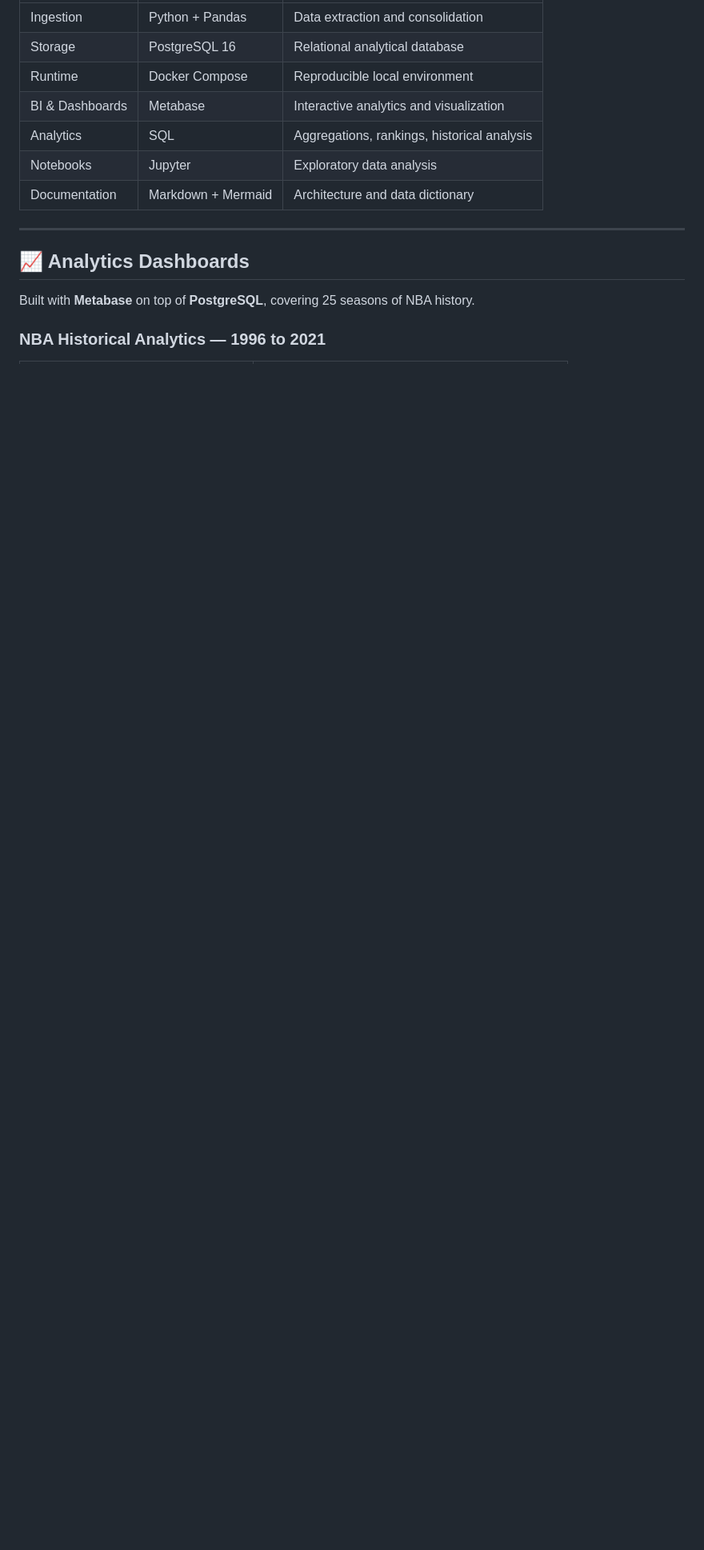
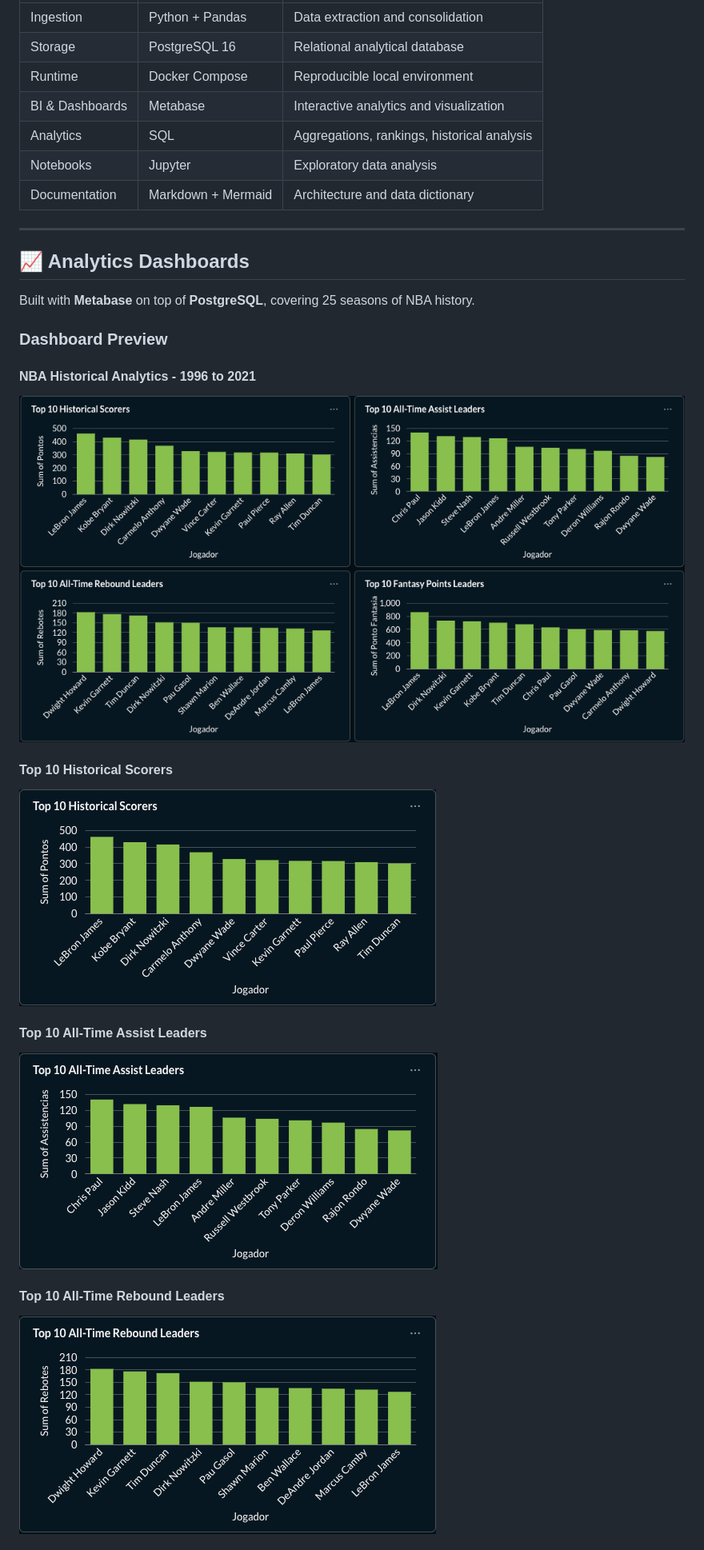
Before and after one commit to GuilhermePires21890/nba-data-platform-reconstruction, a Markdown page: README.md, the part around the change printed below. Shown: that part at 80% size. Rendered like a GitHub page; pictures changed too: docs/screenshots/NBA Historical Analytics - 1996 to 2021.png (added), docs/screenshots/Top 10 All-Time Assist Leaders.png (added), docs/screenshots/Top 10 All-Time Rebound Leaders.png (added); blank space fills up the shorter version.

Commit message:
docs: add dashboard screenshots and complete README polish

```diff
--- a/README.md
+++ b/README.md
@@ -90,4 +90,17 @@ flowchart TD
 
 Built with **Metabase** on top of **PostgreSQL**, covering 25 seasons of NBA history.
 
-### NBA Historical Analytics — 1996 to 2021
+### Dashboard Preview
+
+#### NBA Historical Analytics - 1996 to 2021
+![NBA Historical Analytics Dashboard](docs/screenshots/NBA%20Historical%20Analytics%20-%201996%20to%202021.png)
+
+#### Top 10 Historical Scorers
+![Top 10 Historical Scorers](docs/screenshots/Top%2010%20Historical%20Scorers.png)
+
+#### Top 10 All-Time Assist Leaders
+![Top 10 All-Time Assist Leaders](docs/screenshots/Top%2010%20All-Time%20Assist%20Leaders.png)
+
+#### Top 10 All-Time Rebound Leaders
+![Top 10 All-Time Rebound Leaders](docs/screenshots/Top%2010%20All-Time%20Rebound%20Leaders.png)
+
```
Also changed, not shown: other parts of README.md (+10 -6 lines), docs/screenshots/Top 10 Fantasy Points Leaders.png (added).
